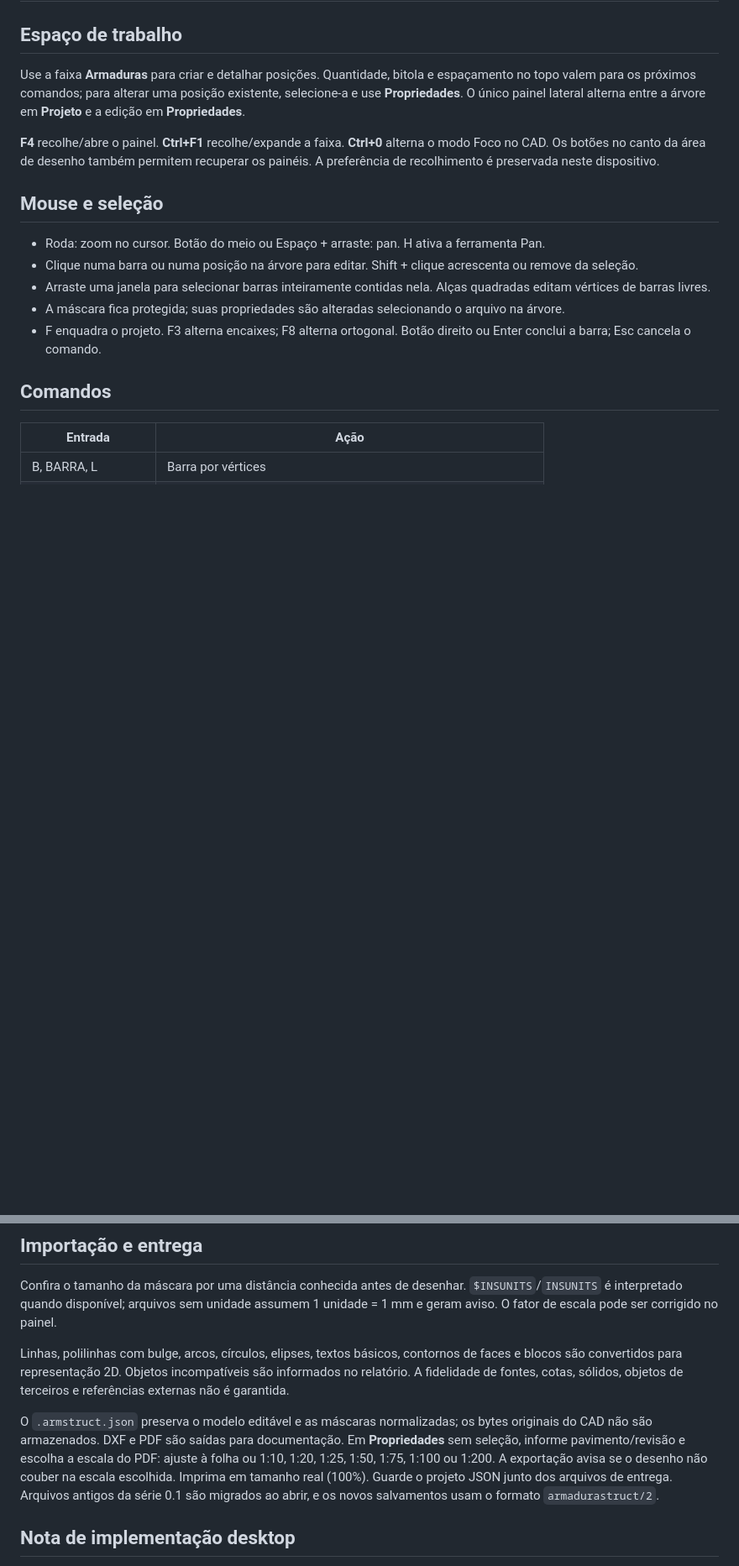
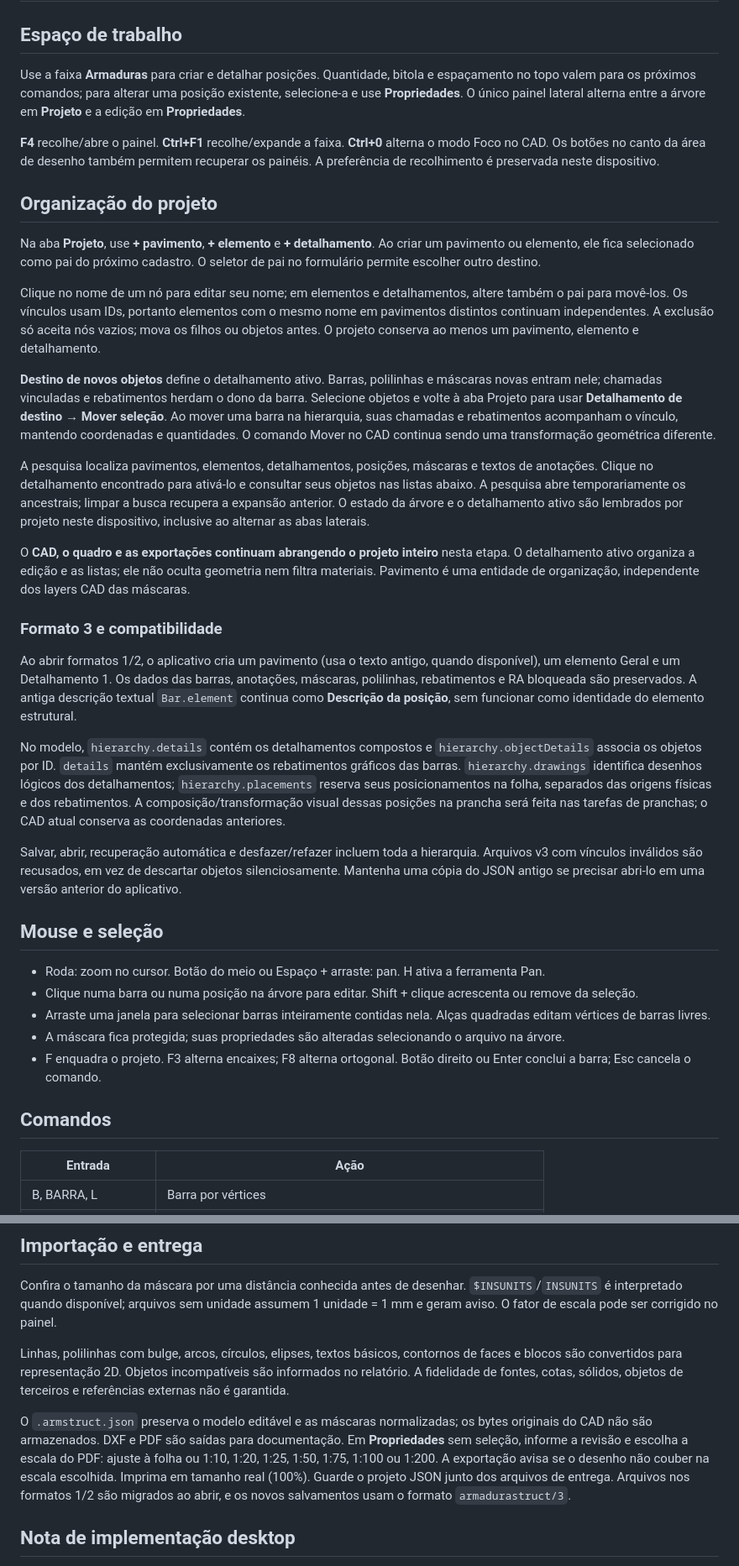
Before and after one commit to GustavoAzocar/armadura-struct, a Markdown page: docs/GUIA.md, 2 parts joined by grey strips. Shown at 84% size. Drawn GitHub-style; blank space fills up the shorter version.

```diff
--- a/docs/GUIA.md
+++ b/docs/GUIA.md
@@ -5,6 +5,26 @@
 Use a faixa **Armaduras** para criar e detalhar posições. Quantidade, bitola e espaçamento no topo valem para os próximos comandos; para alterar uma posição existente, selecione-a e use **Propriedades**. O único painel lateral alterna entre a árvore em **Projeto** e a edição em **Propriedades**.
 
 **F4** recolhe/abre o painel. **Ctrl+F1** recolhe/expande a faixa. **Ctrl+0** alterna o modo Foco no CAD. Os botões no canto da área de desenho também permitem recuperar os painéis. A preferência de recolhimento é preservada neste dispositivo.
+
+## Organização do projeto
+
+Na aba **Projeto**, use **+ pavimento**, **+ elemento** e **+ detalhamento**. Ao criar um pavimento ou elemento, ele fica selecionado como pai do próximo cadastro. O seletor de pai no formulário permite escolher outro destino.
+
+Clique no nome de um nó para editar seu nome; em elementos e detalhamentos, altere também o pai para movê-los. Os vínculos usam IDs, portanto elementos com o mesmo nome em pavimentos distintos continuam independentes. A exclusão só aceita nós vazios; mova os filhos ou objetos antes. O projeto conserva ao menos um pavimento, elemento e detalhamento.
+
+**Destino de novos objetos** define o detalhamento ativo. Barras, polilinhas e máscaras novas entram nele; chamadas vinculadas e rebatimentos herdam o dono da barra. Selecione objetos e volte à aba Projeto para usar **Detalhamento de destino → Mover seleção**. Ao mover uma barra na hierarquia, suas chamadas e rebatimentos acompanham o vínculo, mantendo coordenadas e quantidades. O comando Mover no CAD continua sendo uma transformação geométrica diferente.
+
+A pesquisa localiza pavimentos, elementos, detalhamentos, posições, máscaras e textos de anotações. Clique no detalhamento encontrado para ativá-lo e consultar seus objetos nas listas abaixo. A pesquisa abre temporariamente os ancestrais; limpar a busca recupera a expansão anterior. O estado da árvore e o detalhamento ativo são lembrados por projeto neste dispositivo, inclusive ao alternar as abas laterais.
+
+O **CAD, o quadro e as exportações continuam abrangendo o projeto inteiro** nesta etapa. O detalhamento ativo organiza a edição e as listas; ele não oculta geometria nem filtra materiais. Pavimento é uma entidade de organização, independente dos layers CAD das máscaras.
+
+### Formato 3 e compatibilidade
+
+Ao abrir formatos 1/2, o aplicativo cria um pavimento (usa o texto antigo, quando disponível), um elemento Geral e um Detalhamento 1. Os dados das barras, anotações, máscaras, polilinhas, rebatimentos e RA bloqueada são preservados. A antiga descrição textual `Bar.element` continua como **Descrição da posição**, sem funcionar como identidade do elemento estrutural.
+
+No modelo, `hierarchy.details` contém os detalhamentos compostos e `hierarchy.objectDetails` associa os objetos por ID. `details` mantém exclusivamente os rebatimentos gráficos das barras. `hierarchy.drawings` identifica desenhos lógicos dos detalhamentos; `hierarchy.placements` reserva seus posicionamentos na folha, separados das origens físicas e dos rebatimentos. A composição/transformação visual dessas posições na prancha será feita nas tarefas de pranchas; o CAD atual conserva as coordenadas anteriores.
+
+Salvar, abrir, recuperação automática e desfazer/refazer incluem toda a hierarquia. Arquivos v3 com vínculos inválidos são recusados, em vez de descartar objetos silenciosamente. Mantenha uma cópia do JSON antigo se precisar abri-lo em uma versão anterior do aplicativo.
 
 ## Mouse e seleção
 
@@ -94,7 +114,7 @@ Confira o tamanho da máscara por uma distância conhecida antes de desenhar. `$
 
 Linhas, polilinhas com bulge, arcos, círculos, elipses, textos básicos, contornos de faces e blocos são convertidos para representação 2D. Objetos incompatíveis são informados no relatório. A fidelidade de fontes, cotas, sólidos, objetos de terceiros e referências externas não é garantida.
 
-O `.armstruct.json` preserva o modelo editável e as máscaras normalizadas; os bytes originais do CAD não são armazenados. DXF e PDF são saídas para documentação. Em **Propriedades** sem seleção, informe pavimento/revisão e escolha a escala do PDF: ajuste à folha ou 1:10, 1:20, 1:25, 1:50, 1:75, 1:100 ou 1:200. A exportação avisa se o desenho não couber na escala escolhida. Imprima em tamanho real (100%). Guarde o projeto JSON junto dos arquivos de entrega. Arquivos antigos da série 0.1 são migrados ao abrir, e os novos salvamentos usam o formato `armadurastruct/2`.
+O `.armstruct.json` preserva o modelo editável e as máscaras normalizadas; os bytes originais do CAD não são armazenados. DXF e PDF são saídas para documentação. Em **Propriedades** sem seleção, informe a revisão e escolha a escala do PDF: ajuste à folha ou 1:10, 1:20, 1:25, 1:50, 1:75, 1:100 ou 1:200. A exportação avisa se o desenho não couber na escala escolhida. Imprima em tamanho real (100%). Guarde o projeto JSON junto dos arquivos de entrega. Arquivos nos formatos 1/2 são migrados ao abrir, e os novos salvamentos usam o formato `armadurastruct/3`.
 
 ## Nota de implementação desktop
 
```
Also changed, not shown: CHANGELOG.md (+7 -0 lines), README.md (+3 -2 lines), docs/hierarchy.png (added), 13 other files.
